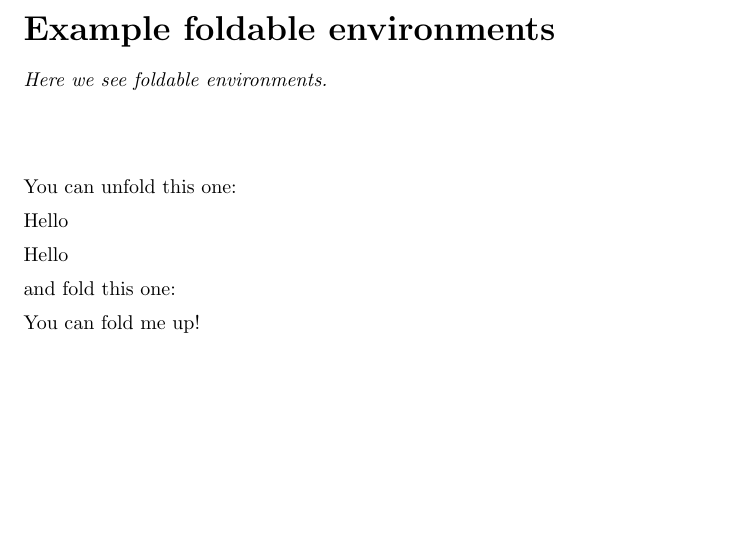
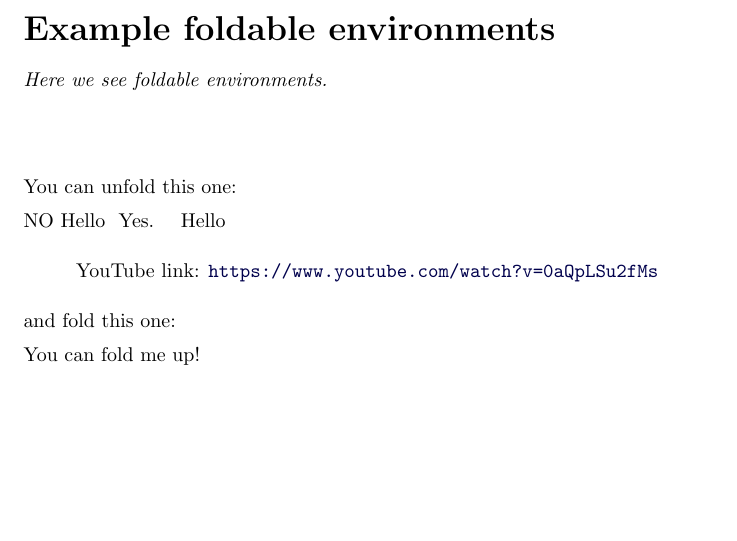
Before and after one commit to XimeraProject/ximeraExperimental, a LaTeX problem sheet (exampleFoldableEnvironments/exampleFoldableEnvironments.tex): part of the page, cut so that both start at the same text. Compiled offline with pdfLaTeX.

Commit message:
try this

```diff
--- a/exampleFoldableEnvironments/exampleFoldableEnvironments.tex
+++ b/exampleFoldableEnvironments/exampleFoldableEnvironments.tex
@@ -10,18 +10,18 @@
 
 You can unfold this one:
 
+\begin{foldable}
+NO
 \begin{unfoldable}
   Hello
-%  \begin{center}
-%    \youtube{0aQpLSu2fMs}
-%  \end{center}
 \end{unfoldable}
-
+Yes.
+\end{foldable}
 \begin{expandable}
   Hello
-%  \begin{center}
-%    \youtube{0aQpLSu2fMs}
-%  \end{center}
+ \begin{center}
+   \youtube{0aQpLSu2fMs}
+ \end{center}
 \end{expandable}
 
 
```
